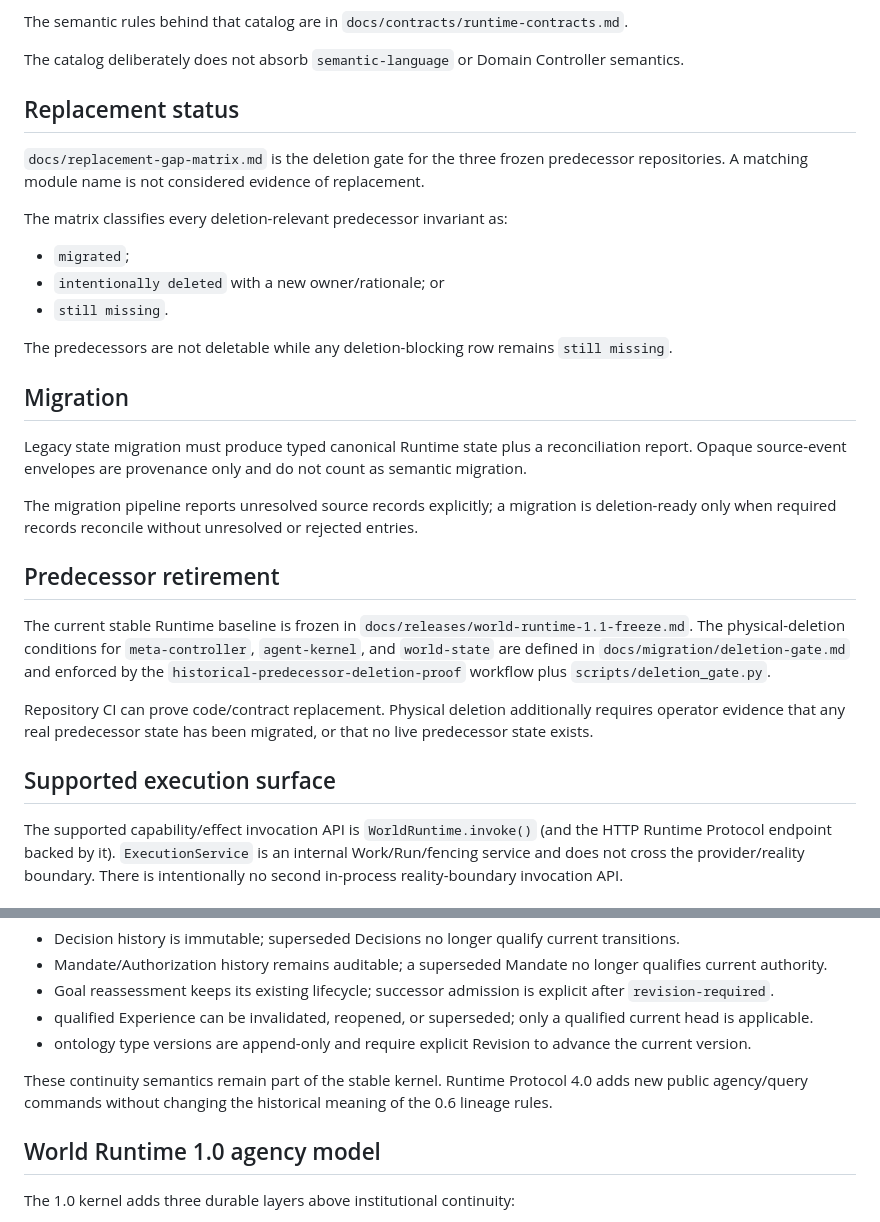
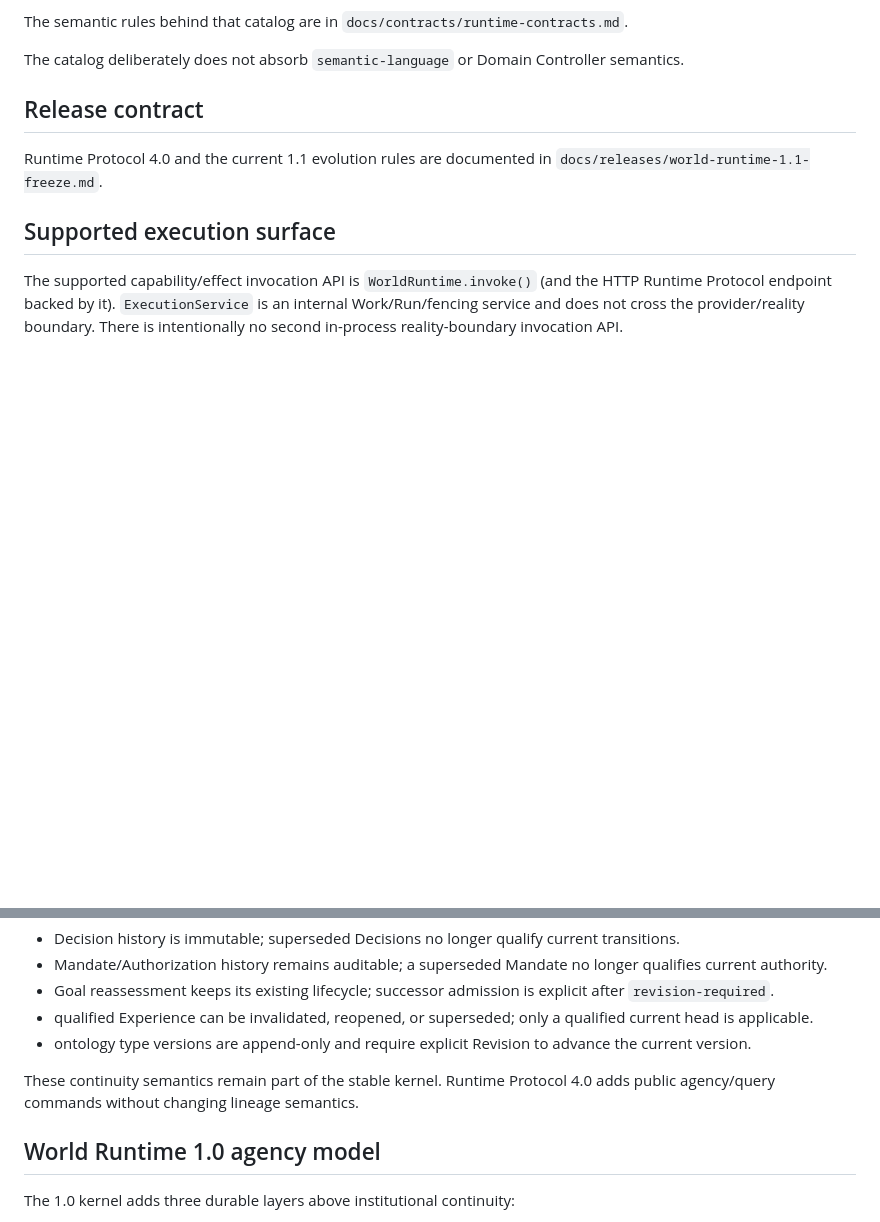
Before and after one commit to xiongweilin/aios, a Markdown page: world-runtime/README.md, 2 parts joined by grey strips. Drawn GitHub-style; blank space fills up the shorter version.

Commit message:
docs: remove completed predecessor migration narrative

```diff
--- a/world-runtime/README.md
+++ b/world-runtime/README.md
@@ -48,39 +48,10 @@ The semantic rules behind that catalog are in `docs/contracts/runtime-contracts.
 
 The catalog deliberately does not absorb `semantic-language` or Domain Controller semantics.
 
-## Replacement status
+## Release contract
 
-`docs/replacement-gap-matrix.md` is the deletion gate for the three frozen predecessor
-repositories. A matching module name is not considered evidence of replacement.
-
-The matrix classifies every deletion-relevant predecessor invariant as:
-
-- `migrated`;
-- `intentionally deleted` with a new owner/rationale; or
-- `still missing`.
-
-The predecessors are not deletable while any deletion-blocking row remains `still missing`.
-
-## Migration
-
-Legacy state migration must produce typed canonical Runtime state plus a reconciliation report.
-Opaque source-event envelopes are provenance only and do not count as semantic migration.
-
-The migration pipeline reports unresolved source records explicitly; a migration is deletion-ready
-only when required records reconcile without unresolved or rejected entries.
-
-
-## Predecessor retirement
-
-The current stable Runtime baseline is frozen in `docs/releases/world-runtime-1.1-freeze.md`.
-The physical-deletion conditions for `meta-controller`, `agent-kernel`, and
-`world-state` are defined in `docs/migration/deletion-gate.md` and enforced by the
-`historical-predecessor-deletion-proof` workflow plus `scripts/deletion_gate.py`.
-
-Repository CI can prove code/contract replacement. Physical deletion additionally requires
-operator evidence that any real predecessor state has been migrated, or that no live predecessor
-state exists.
-
+Runtime Protocol 4.0 and the current 1.1 evolution rules are documented in
+`docs/releases/world-runtime-1.1-freeze.md`.
 
 ## Supported execution surface
 
@@ -147,9 +118,7 @@ This applies without turning Runtime into a universal ontology:
 - ontology type versions are append-only and require explicit Revision to
   advance the current version.
 
-These continuity semantics remain part of the stable kernel. Runtime Protocol 4.0
-adds new public agency/query commands without changing the historical meaning
-of the 0.6 lineage rules.
+These continuity semantics remain part of the stable kernel. Runtime Protocol 4.0 adds public agency/query commands without changing lineage semantics.
 
 
 ## World Runtime 1.0 agency model
```
